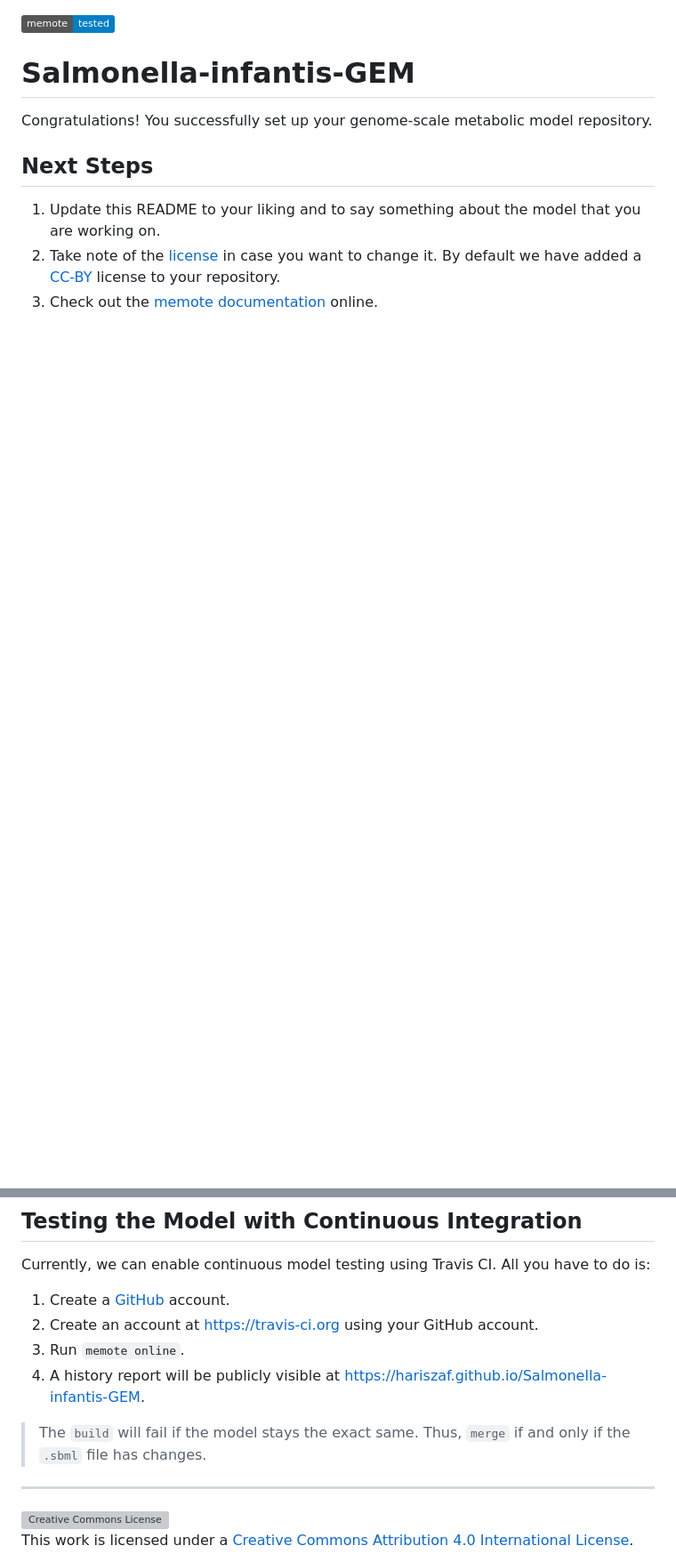
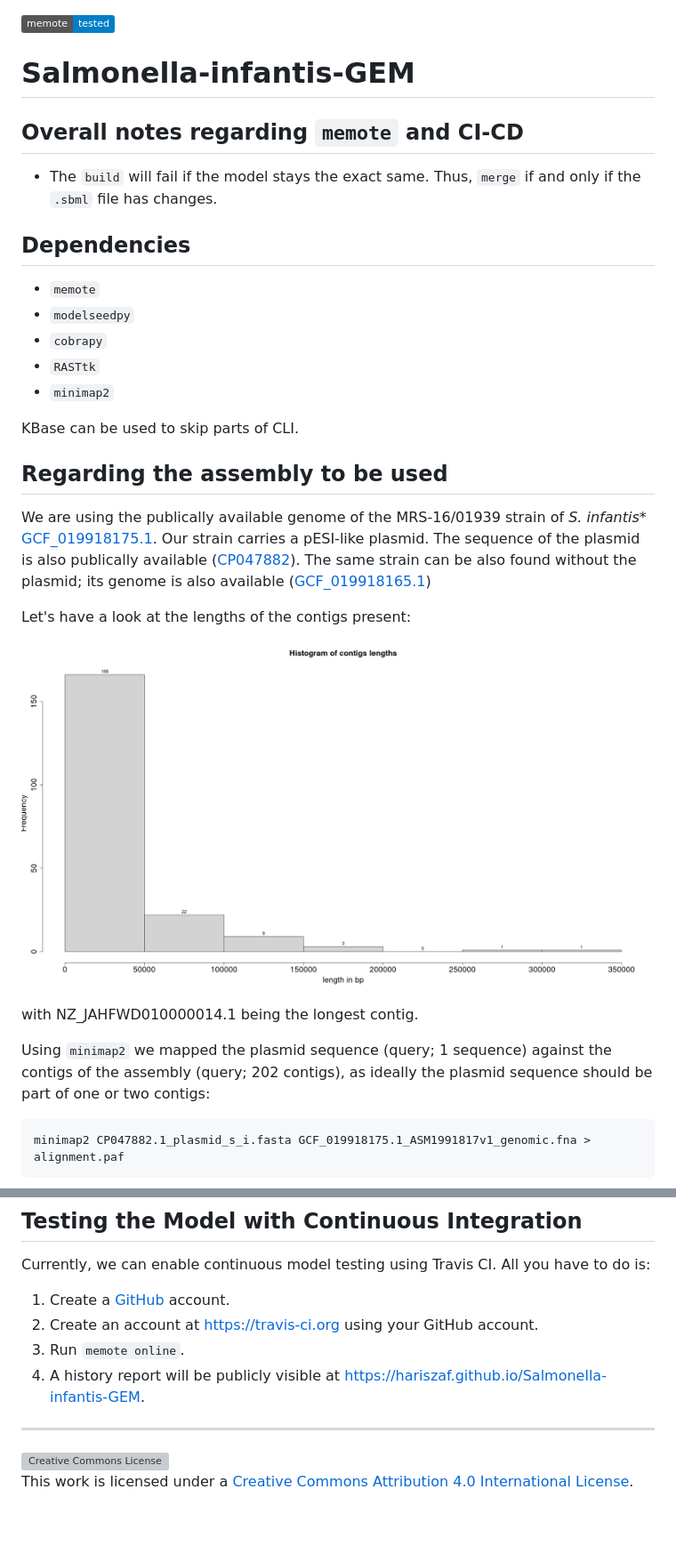
Before and after one commit to hariszaf/Salmonella-infantis-GEM, a Markdown page: README.md, 2 parts joined by grey strips. Shown: that part at 89% size. GitHub-like rendering; pictures changed too: docs/figures/contigs_lengths.png (added); badges without logos; blank space fills up the shorter version; grey boxes are pictures that could not be loaded.

Commit message:
check for plasmid presence on the assembly #1

````diff
--- a/README.md
+++ b/README.md
@@ -2,13 +2,38 @@
 
 # Salmonella-infantis-GEM
 
-Congratulations! You successfully set up your genome-scale metabolic model
-repository.
+## Overall notes regarding `memote` and  CI-CD
 
-## Next Steps
+- The `build` will fail if the model stays the exact same. Thus, `merge` if and only if the `.sbml` file has changes.
 
-1. Update this README to your liking and to say something about the model that
-   you are working on.
-2. Take note of the [license](LICENSE) in case you want to change it. By
-default we have added a [CC-BY](https://creativecommons.org/licenses/by/4.0/) license to your repository.
-3. Check out the [memote documentation](http://memote.readthedocs.io/) online.
+
+## Dependencies
+
+- `memote`
+- `modelseedpy`
+- `cobrapy`
+- `RASTtk`
+- `minimap2`
+
+KBase can be used to skip parts of CLI.
+
+
+## Regarding the assembly to be used
+
+We are using the publically available genome of the MRS-16/01939 strain of *S. infantis** [GCF_019918175.1](`https://www.ncbi.nlm.nih.gov/assembly/GCF_019918175.1/`).
+Our strain carries a pESI-like plasmid. The sequence of the plasmid is also publically available ([CP047882](https://www.ncbi.nlm.nih.gov/nuccore/CP047882.1)).
+The same strain can be also found without the plasmid; its genome is also available ([GCF_019918165.1](https://www.ncbi.nlm.nih.gov/assembly/GCF_019918165.1/))
+
+Let's have a look at the lengths of the contigs present:
+
+![contigs_lengths](docs/figures/contigs_lengths.png)
+
+with NZ_JAHFWD010000014.1 being the longest contig.
+
+
+Using `minimap2` we mapped the plasmid sequence (query; 1 sequence) against the contigs of the assembly (query; 202 contigs), as ideally the plasmid sequence should be part of one or two contigs:
+
+```bash
+minimap2 CP047882.1_plasmid_s_i.fasta GCF_019918175.1_ASM1991817v1_genomic.fna > alignment.paf
+```
+
@@ -30,7 +100,6 @@ to do is:
 3. Run `memote online`.
 4. A history report will be publicly visible at https://hariszaf.github.io/Salmonella-infantis-GEM.
 
-> The `build` will fail if the model stays the exact same. Thus, `merge` if and only if the `.sbml` file has changes.
 
 ---
 
````
Also changed, not shown: other parts of README.md (+45 -0 lines), docs/paf_format.md (added, +31 -0 lines), docs/figures/plasmid_agains_contigs.png (added).
